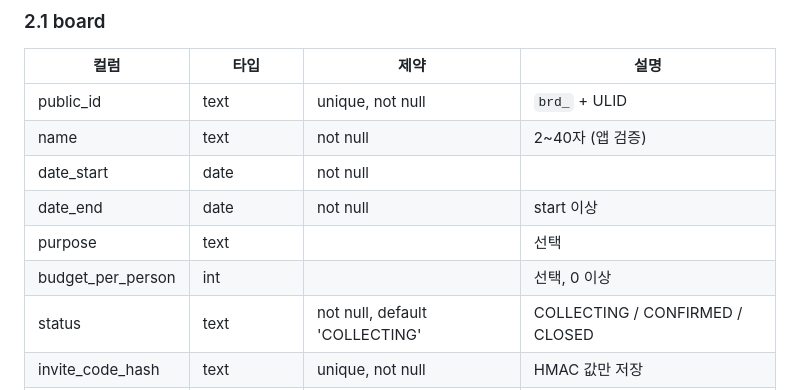
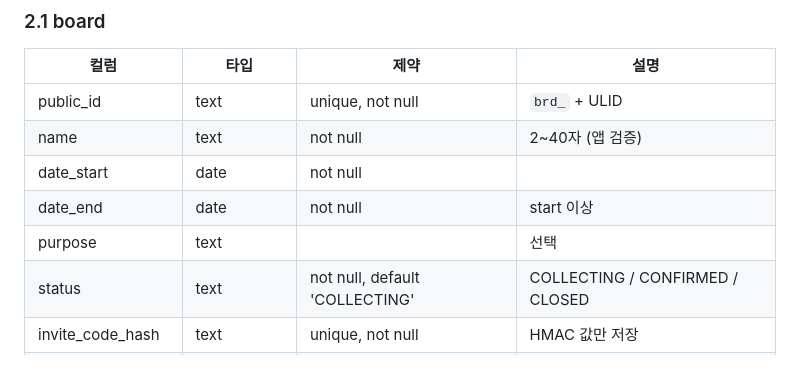
Before and after one commit to 2026-Siheung-SW-Bootcamp-Team-D/docs, a Markdown page: specs/ERD_v1.0.md, the part around the change. Drawn GitHub-style.

```diff
--- a/specs/ERD_v1.0.md
+++ b/specs/ERD_v1.0.md
@@ -55,7 +55,6 @@ erDiagram
 | date_start | date | not null | |
 | date_end | date | not null | start 이상 |
 | purpose | text | | 선택 |
-| budget_per_person | int | | 선택, 0 이상 |
 | status | text | not null, default 'COLLECTING' | COLLECTING / CONFIRMED / CLOSED |
 | invite_code_hash | text | unique, not null | HMAC 값만 저장 |
 | invite_expires_at | timestamptz | not null | |
```
Also changed, not shown: specs/API명세서_v1.1.md (+1 -4 lines), specs/기능명세서_v1.3.md (+2 -2 lines).
